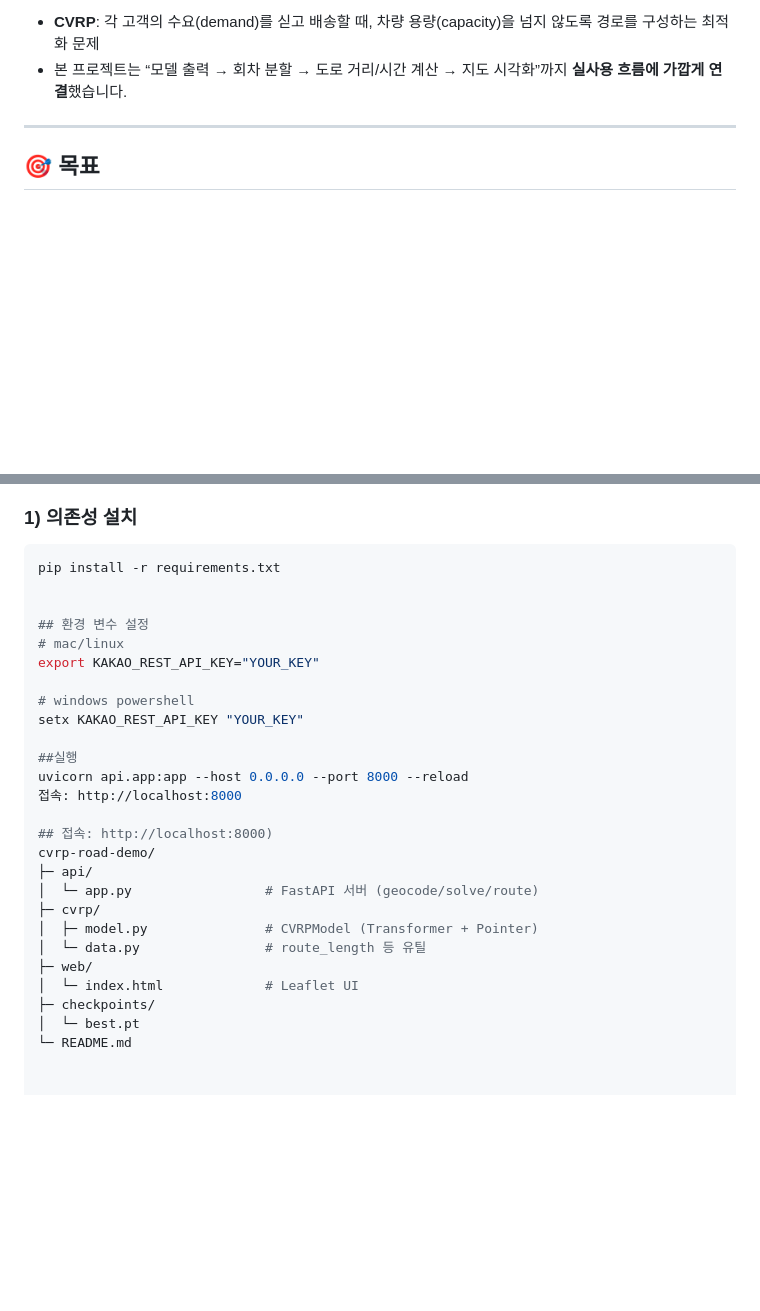
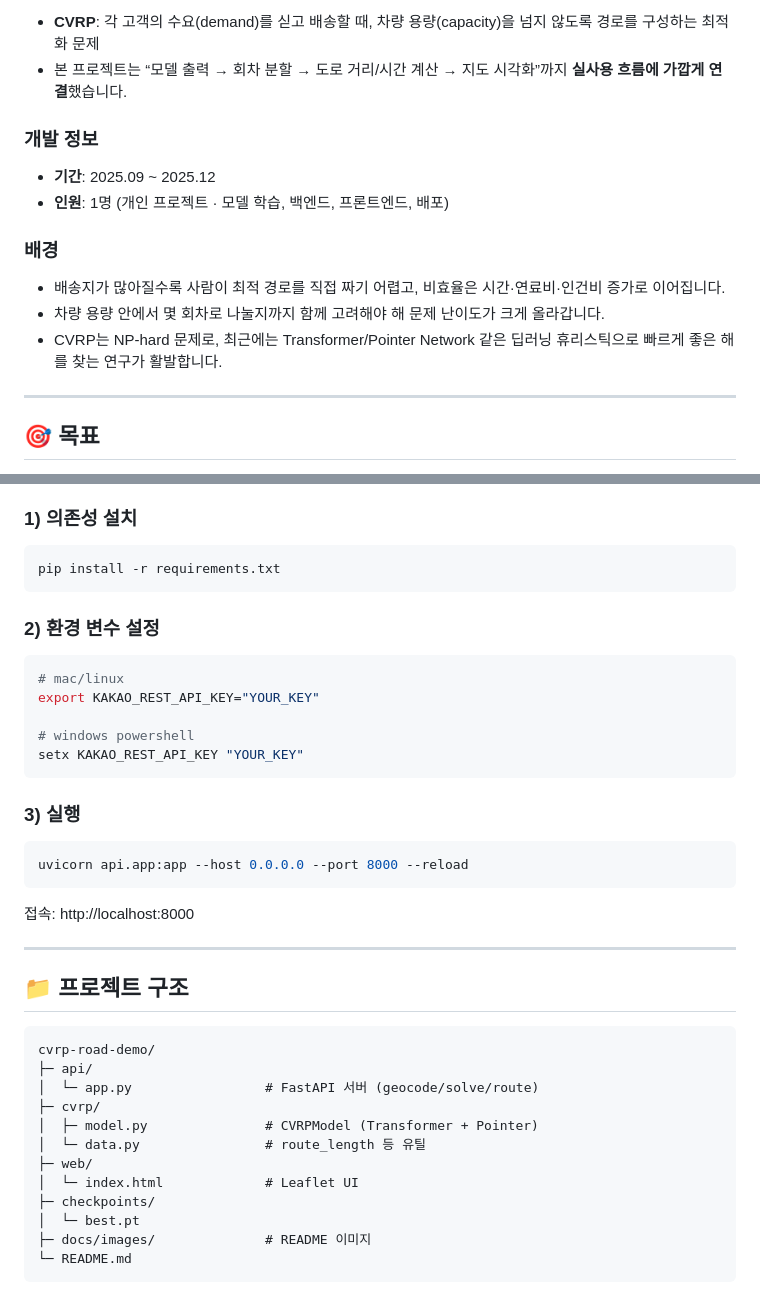
Before and after one commit to seokhyu-n/cvrp-road-demo, a Markdown page: README.md, 2 parts joined by grey strips. GitHub-like rendering; blank space fills up the shorter version.

````diff
--- a/README.md
+++ b/README.md
@@ -24,6 +24,16 @@
 
 - **CVRP**: 각 고객의 수요(demand)를 싣고 배송할 때, 차량 용량(capacity)을 넘지 않도록 경로를 구성하는 최적화 문제
 - 본 프로젝트는 “모델 출력 → 회차 분할 → 도로 거리/시간 계산 → 지도 시각화”까지 **실사용 흐름에 가깝게 연결**했습니다.
+
+
+### 개발 정보
+- **기간**: 2025.09 ~ 2025.12
+- **인원**: 1명 (개인 프로젝트 · 모델 학습, 백엔드, 프론트엔드, 배포)
+
+### 배경
+- 배송지가 많아질수록 사람이 최적 경로를 직접 짜기 어렵고, 비효율은 시간·연료비·인건비 증가로 이어집니다.
+- 차량 용량 안에서 몇 회차로 나눌지까지 함께 고려해야 해 문제 난이도가 크게 올라갑니다.
+- CVRP는 NP-hard 문제로, 최근에는 Transformer/Pointer Network 같은 딥러닝 휴리스틱으로 빠르게 좋은 해를 찾는 연구가 활발합니다.
 
 ---
 
@@ -178,20 +213,28 @@ Colab에서 다음 흐름으로 성능을 점검했습니다.
 ### 1) 의존성 설치
 ```bash
 pip install -r requirements.txt
+```
 
-
-## 환경 변수 설정
+### 2) 환경 변수 설정
+```bash
 # mac/linux
 export KAKAO_REST_API_KEY="YOUR_KEY"
 
 # windows powershell
 setx KAKAO_REST_API_KEY "YOUR_KEY"
+```
 
-##실행
+### 3) 실행
+```bash
 uvicorn api.app:app --host 0.0.0.0 --port 8000 --reload
+```
 접속: http://localhost:8000
 
-## 접속: http://localhost:8000)
+---
+
+## 📁 프로젝트 구조
+
+```text
 cvrp-road-demo/
 ├─ api/
 │  └─ app.py                 # FastAPI 서버 (geocode/solve/route)
@@ -202,4 +245,6 @@ cvrp-road-demo/
 │  └─ index.html             # Leaflet UI
 ├─ checkpoints/
 │  └─ best.pt
+├─ docs/images/              # README 이미지
 └─ README.md
+```
````
Also changed, not shown: other parts of README.md (+26 -1 lines), docs/images/demo_map.png (added), docs/images/eval_best20_repaired.png (added), docs/images/eval_initial.png (added), 2 other files.
